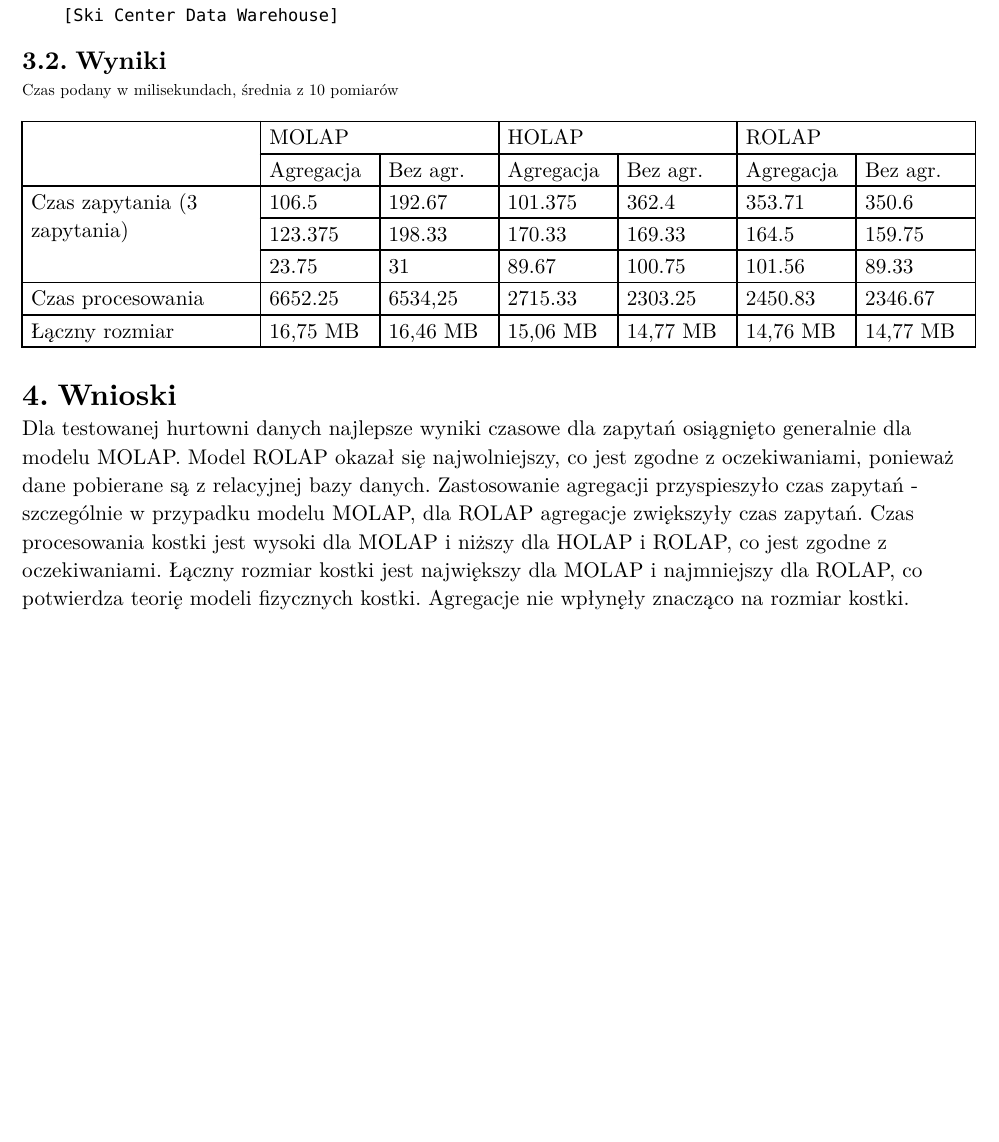
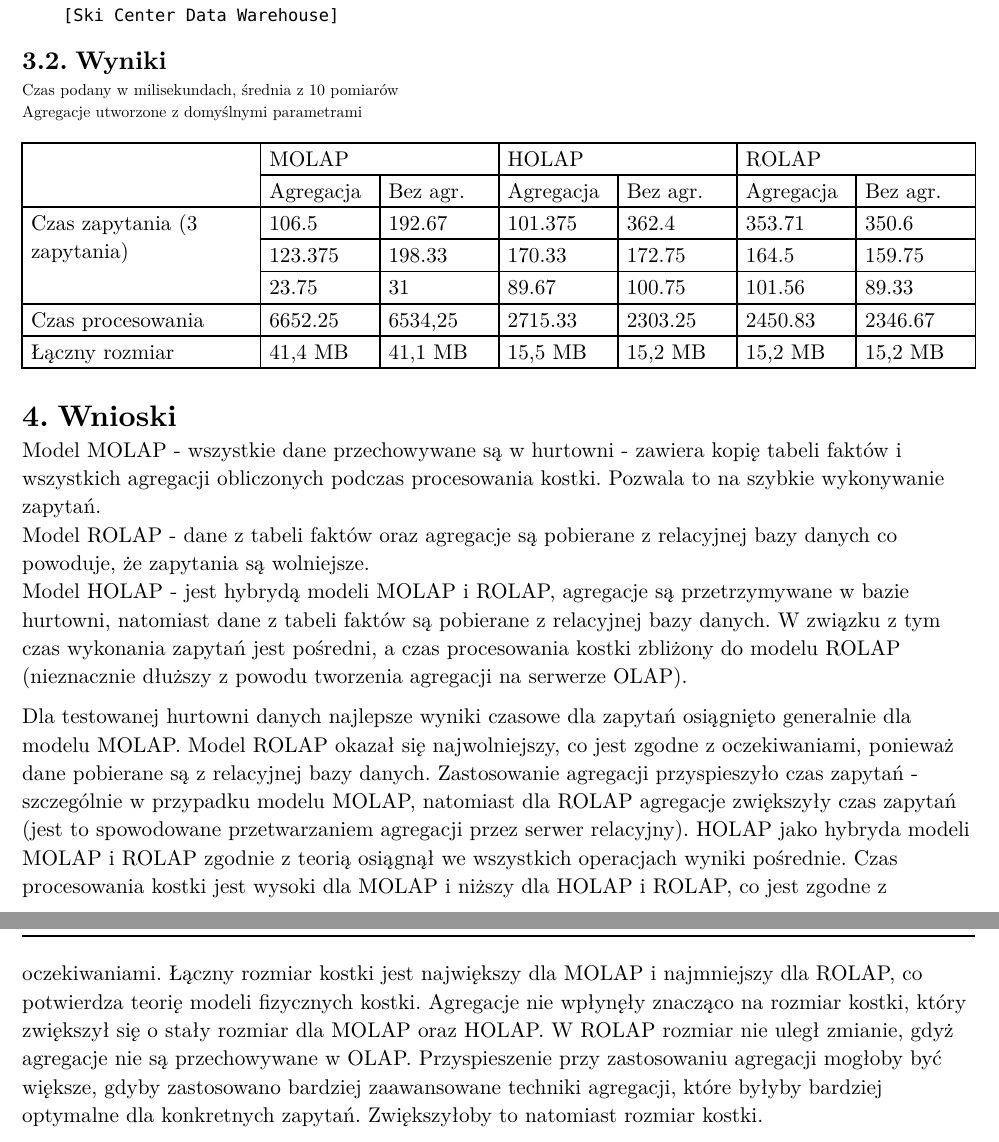
Before and after one commit to Nasus20202/hurtownie-danych, a Typst document (docs/optimalization-report/optimalization-report.typ): part of page 2 of 2 before the commit and two parts of pages 2 and 3 of 3 after it, the two joined at a grey line, cut so that both start at the same text, the shorter picture padded with empty space. The pictures show the PDF file docs/optimalization-report/optimalization-report.pdf that the author committed with the source.

Commit message:
feat: add conclusion

```diff
--- a/docs/optimalization-report/optimalization-report.typ
+++ b/docs/optimalization-report/optimalization-report.typ
@@ -90,7 +91,10 @@ FROM
 
 == Wyniki
 
-#text(size: 9pt)[Czas podany w milisekundach, średnia z 10 pomiarów]
+#text(size: 9pt)[
+  Czas podany w milisekundach, średnia z 10 pomiarów \
+  Agregacje utworzone z domyślnymi parametrami
+]
 
 #table(
   columns: (2fr, 1fr, 1fr, 1fr, 1fr, 1fr, 1fr),
@@ -100,18 +104,22 @@ FROM
   //[], [], [], [], [], [],
   table.cell(rowspan: 3)[Czas zapytania (3 zapytania)],
 
-  [106.5], [192.67],             [101.375], [362.4],             [353.71], [350.6],
+  [106.5], [192.67],            [101.375], [362.4],         [353.71], [350.6],
 
-  [123.375], [198.33],             [170.33], [169.33],            [164.5], [159.75],
+  [123.375], [198.33],          [170.33], [172.75],         [164.5], [159.75],
 
-  [23.75], [31],                  [89.67], [100.75],             [101.56], [89.33],
+  [23.75], [31],                [89.67], [100.75],          [101.56], [89.33],
 
   [Czas procesowania],
-  [6652.25], [6534,25],           [2715.33], [2303.25],          [2450.83], [2346.67],
+  [6652.25], [6534,25],         [2715.33], [2303.25],       [2450.83], [2346.67],
 
   [Łączny rozmiar],
-  [16,75 MB], [16,46 MB],         [15,06 MB], [14,77 MB],        [14,76 MB], [14,77 MB],
+  [41,4 MB], [41,1 MB],         [15,5 MB], [15,2 MB],       [15,2 MB], [15,2 MB],
 )
 
 = Wnioski
-Dla testowanej hurtowni danych najlepsze wyniki czasowe dla zapytań osiągnięto generalnie dla modelu MOLAP. Model ROLAP okazał się najwolniejszy, co jest zgodne z oczekiwaniami, ponieważ dane pobierane są z relacyjnej bazy danych. Zastosowanie agregacji przyspieszyło czas zapytań - szczególnie w przypadku modelu MOLAP, dla ROLAP agregacje zwiększyły czas zapytań. Czas procesowania kostki jest wysoki dla MOLAP i niższy dla HOLAP i ROLAP, co jest zgodne z oczekiwaniami. Łączny rozmiar kostki jest największy dla MOLAP i najmniejszy dla ROLAP, co potwierdza teorię modeli fizycznych kostki. Agregacje nie wpłynęły znacząco na rozmiar kostki.
+Model MOLAP - wszystkie dane przechowywane są w hurtowni - zawiera kopię tabeli faktów i wszystkich agregacji obliczonych podczas procesowania kostki. Pozwala to na szybkie wykonywanie zapytań. \
+Model ROLAP - dane z tabeli faktów oraz agregacje są pobierane z relacyjnej bazy danych co powoduje, że zapytania są wolniejsze. \
+Model HOLAP - jest hybrydą modeli MOLAP i ROLAP, agregacje są przetrzymywane w bazie hurtowni, natomiast dane z tabeli faktów są pobierane z relacyjnej bazy danych. W związku z tym czas wykonania zapytań jest pośredni, a czas procesowania kostki zbliżony do modelu ROLAP (nieznacznie dłuższy z powodu tworzenia agregacji na serwerze OLAP). \
+
+Dla testowanej hurtowni danych najlepsze wyniki czasowe dla zapytań osiągnięto generalnie dla modelu MOLAP. Model ROLAP okazał się najwolniejszy, co jest zgodne z oczekiwaniami, ponieważ dane pobierane są z relacyjnej bazy danych. Zastosowanie agregacji przyspieszyło czas zapytań - szczególnie w przypadku modelu MOLAP, natomiast dla ROLAP agregacje zwiększyły czas zapytań (jest to spowodowane przetwarzaniem agregacji przez serwer relacyjny). HOLAP jako hybryda modeli MOLAP i ROLAP zgodnie z teorią osiągnął we wszystkich operacjach wyniki pośrednie. Czas procesowania kostki jest wysoki dla MOLAP i niższy dla HOLAP i ROLAP, co jest zgodne z oczekiwaniami. Łączny rozmiar kostki jest największy dla MOLAP i najmniejszy dla ROLAP, co potwierdza teorię modeli fizycznych kostki. Agregacje nie wpłynęły znacząco na rozmiar kostki, który zwiększył się o stały rozmiar dla MOLAP oraz HOLAP. W ROLAP rozmiar nie uległ zmianie, gdyż agregacje nie są przechowywane w OLAP. Przyspieszenie przy zastosowaniu agregacji mogłoby być większe, gdyby zastosowano bardziej zaawansowane techniki agregacji, które byłyby bardziej optymalne dla konkretnych zapytań. Zwiększyłoby to natomiast rozmiar kostki.
```
Also changed, not shown: docs/optimalization-report/optimalization-report.pdf, docs/optimalization-report/optimalization-report.typ (1 more changed lines).
